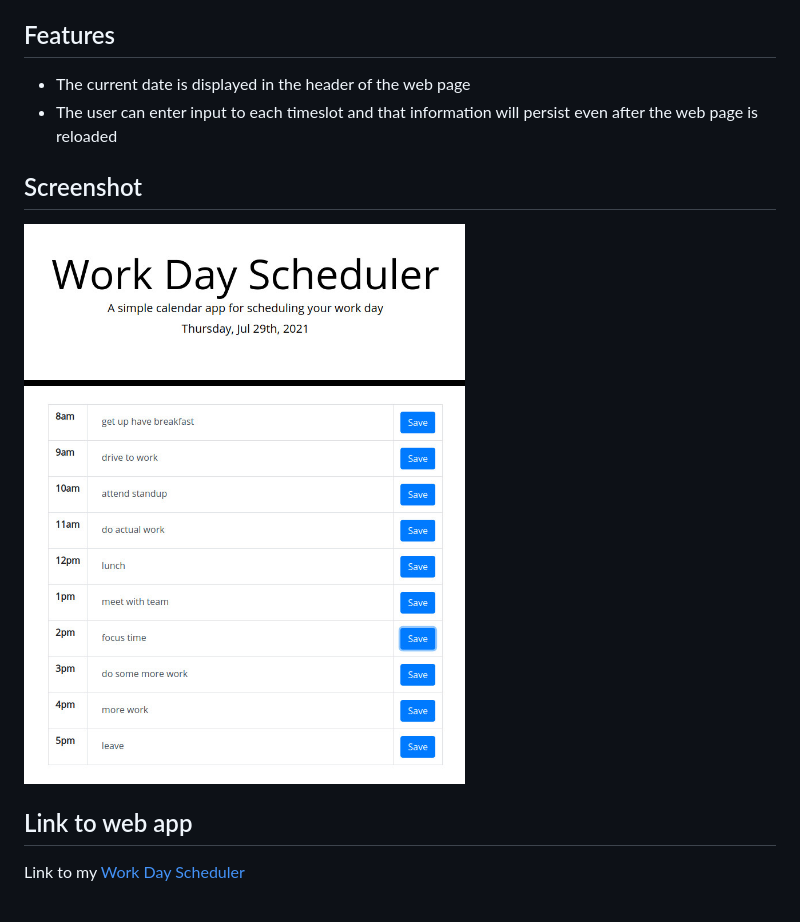
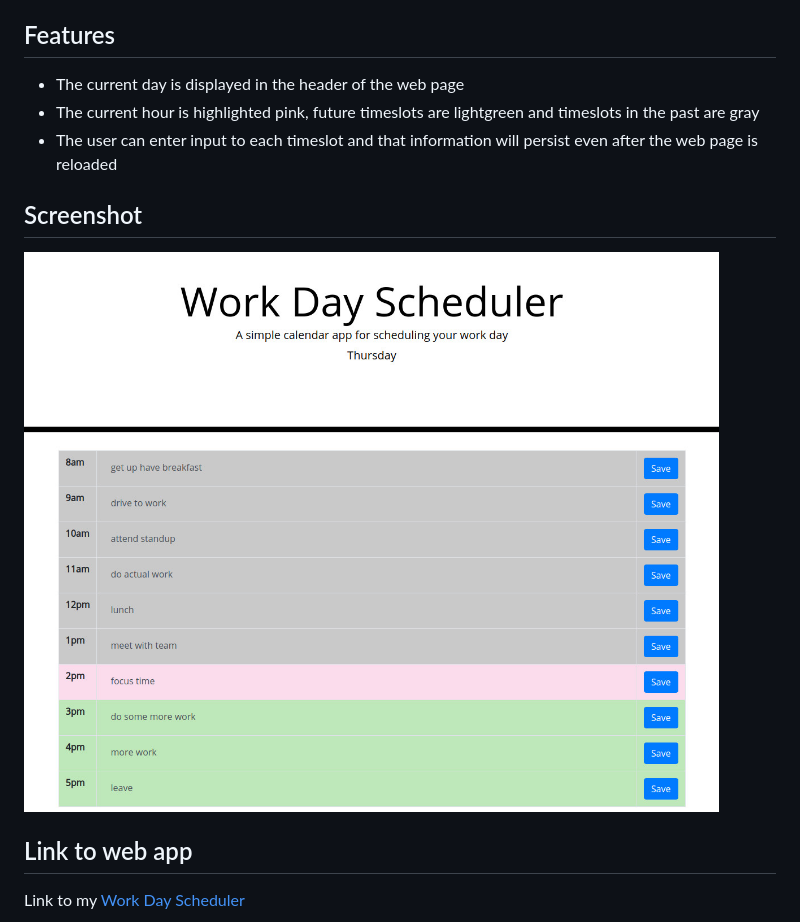
Before and after one commit to murda02/homework-week-5-work-day-scheduler-dlm, a Markdown page: README.md, the part around the change. GitHub-like rendering; pictures changed too: assets/images/work-day-scheduler.jpg.

Commit message:
added timeslot highlight color, updated readme & screenshot

```diff
--- a/README.md
+++ b/README.md
@@ -4,7 +4,8 @@ This week I made a work day scheduler. The user can enter tasks, meetings, to-do
 
 ## Features
 
-* The current date is displayed in the header of the web page
+* The current day is displayed in the header of the web page
+* The current hour is highlighted pink, future timeslots are lightgreen and timeslots in the past are gray
 * The user can enter input to each timeslot and that information will persist even after the web page is reloaded
 
 ## Screenshot
```
Also changed, not shown: 3 other files.
